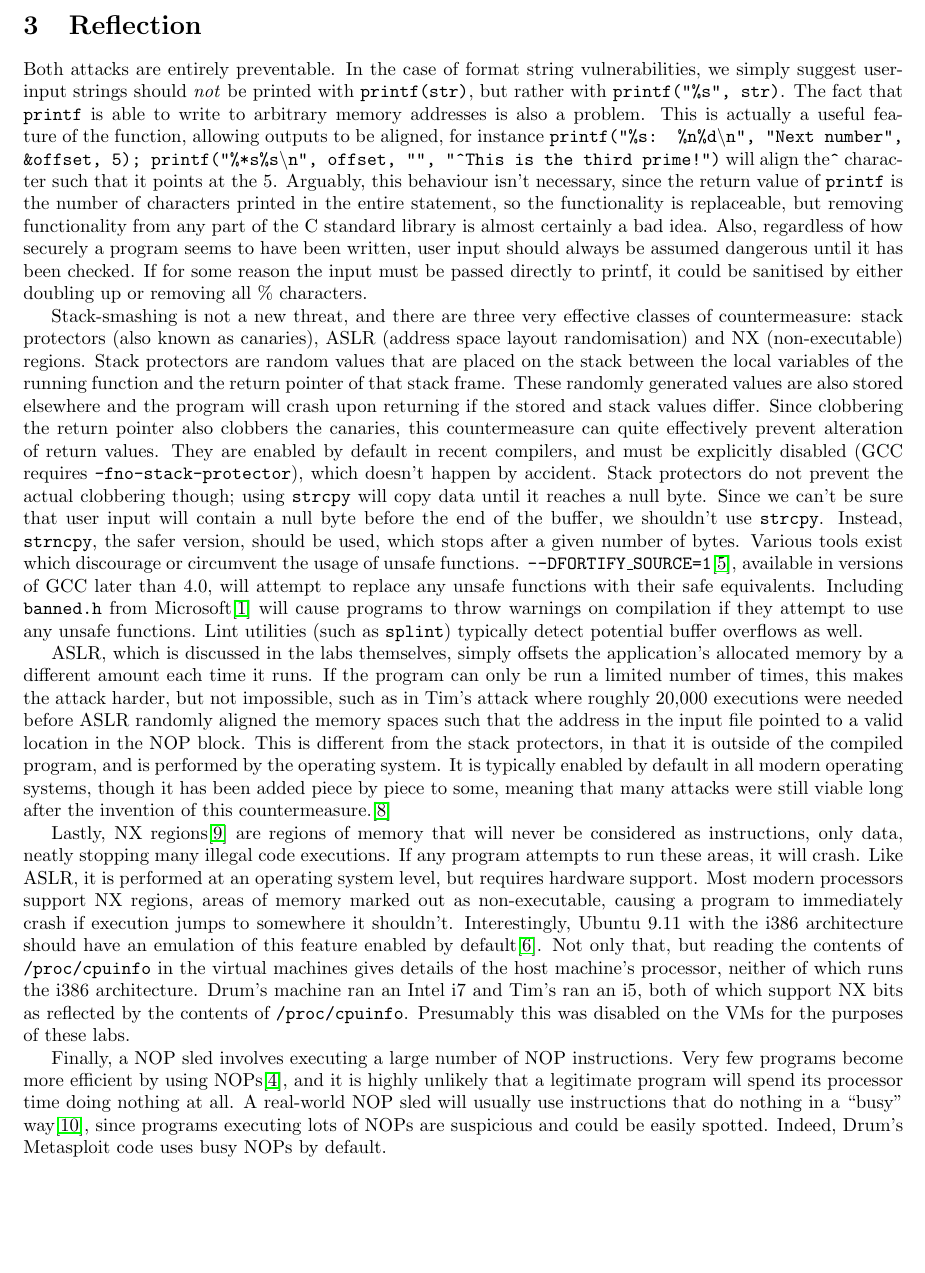
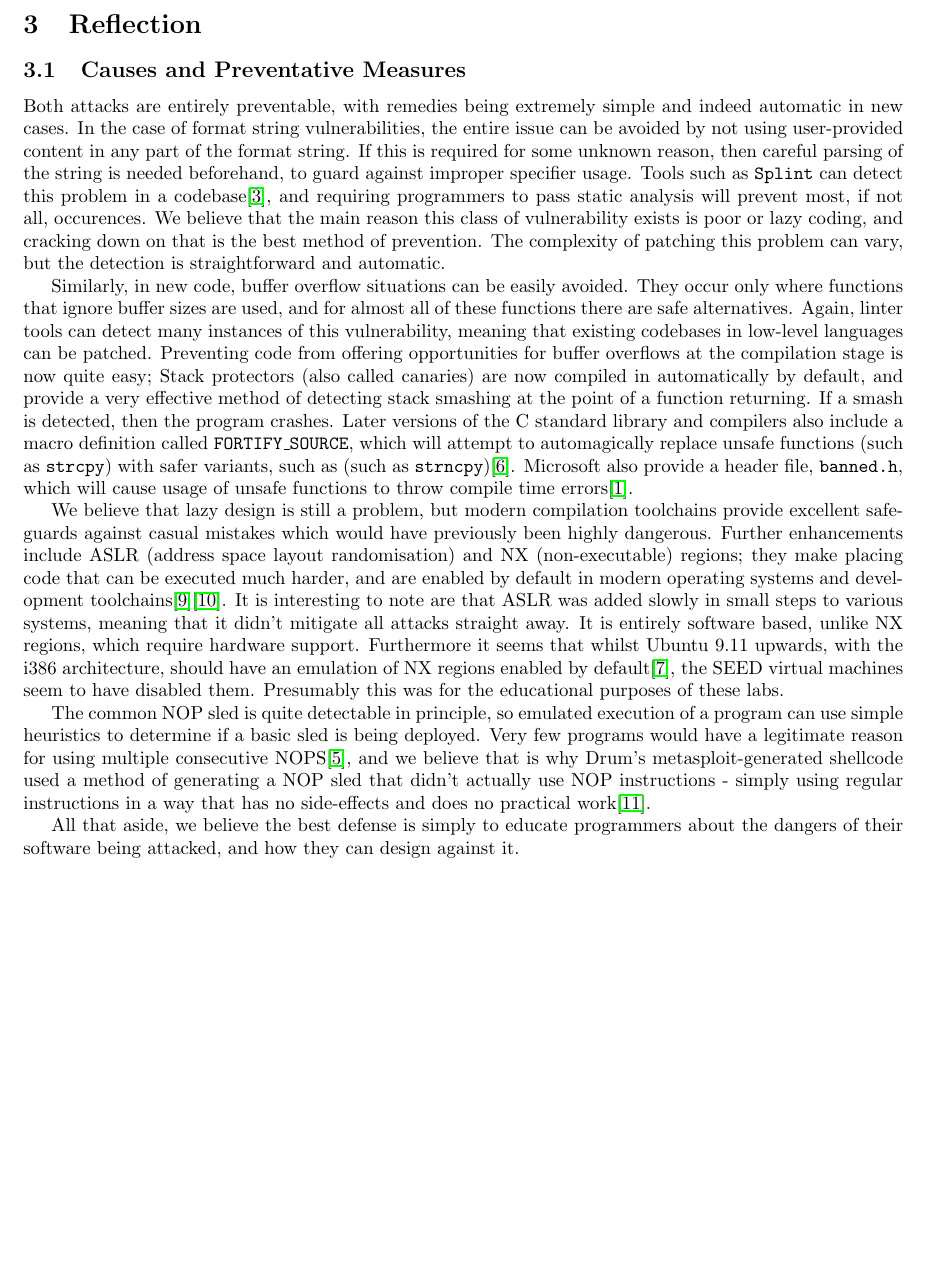
Before and after one commit to Ymbirtt/AppSec1, a LaTeX document (main.tex, which reads reflection-alt.tex): part of page 3 of 4, cut so that both start at the same text, the shorter picture padded with empty space. Compiled offline with pdfLaTeX.

Commit message:
Alternative reflection, trimming. New citation for splint.

```diff
--- /dev/null
+++ b/reflection-alt.tex
@@ -0,0 +1,38 @@
+\subsection{Causes and Preventative Measures}
+Both attacks are entirely preventable, with remedies being extremely simple and indeed automatic in new cases.
+In the case of format string vulnerabilities, the entire issue can be avoided by not using user-provided content in
+any part of the format string. If this is required for some unknown reason, then careful parsing of the string
+is needed beforehand, to guard against improper specifier usage. Tools such as {\tt Splint} can detect
+this problem in a codebase\cite{splint_art}, and requiring programmers to pass static analysis will prevent most,
+if not all, occurences. We believe that the main reason this class of vulnerability exists is poor or lazy
+coding, and cracking down on that is the best method of prevention. The complexity of patching this problem can vary,
+but the detection is straightforward and automatic.
+
+Similarly, in new code, buffer overflow situations can be easily avoided. They occur only where functions that ignore
+buffer sizes are used, and for almost all of these functions there are safe alternatives. Again, linter tools can
+detect many instances of this vulnerability, meaning that existing codebases in low-level languages can be patched.
+Preventing code from offering opportunities for buffer overflows at the compilation stage is now quite easy;
+Stack protectors (also called canaries) are now compiled in automatically by default, and provide a very effective
+method of detecting stack smashing at the point of a function returning. If a smash is detected, then the program crashes.
+Later versions of the C standard library and compilers also include a macro definition called {\tt FORTIFY\_SOURCE},
+which will attempt to automagically replace unsafe functions (such as {\tt strcpy}) with safer variants, such as
+(such as {\tt strncpy})\cite{fort_source}. Microsoft also provide a header file, {\tt banned.h}, which will cause
+usage of unsafe functions to throw compile time errors\cite{banned}.
+
+We believe that lazy design is still a problem, but modern compilation toolchains provide excellent safeguards against
+casual mistakes which would have previously been highly dangerous. Further enhancements include ASLR (address space
+layout randomisation) and NX (non-executable) regions; they make placing code that can be executed much harder,
+and are enabled by default in modern operating systems and development toolchains\cite{wiki_aslr}\cite{wiki_nx}.
+It is interesting to note are that ASLR was added slowly in small steps to various systems, meaning that it didn't
+mitigate all attacks straight away. It is entirely software based, unlike NX regions, which require hardware support.
+Furthermore it seems that whilst Ubuntu 9.11 upwards, with the i386 architecture, should have an emulation of NX regions
+enabled by default\cite{nx_bit}, the SEED virtual machines seem to have disabled them.
+Presumably this was for the educational purposes of these labs.
+
+The common NOP sled is quite detectable in principle, so emulated execution of a program can use simple heuristics to determine
+if a basic sled is being deployed. Very few programs would have a legitimate reason for using multiple consecutive NOPS\cite{zip_quine},
+and we believe that is why Drum's metasploit-generated shellcode used a method of generating a NOP sled that didn't actually
+use NOP instructions - simply using regular instructions in a way that has no side-effects and does no practical work\cite{wiki_sled}.
+
+All that aside, we believe the best defense is simply to educate programmers about the dangers of their software being attacked, and
+how they can design against it.
```
Also changed, not shown: bibliography.bib (+4 -0 lines), main.tex (+1 -1 lines), solution.tex (+1 -1 lines), reflection-alt.tex (10 more changed lines).
